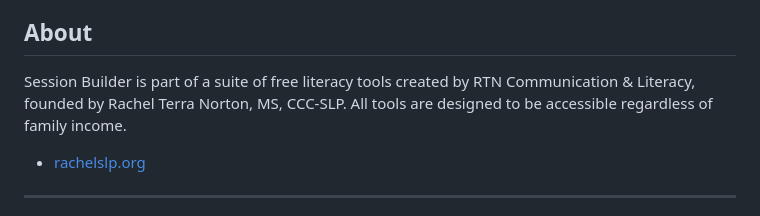
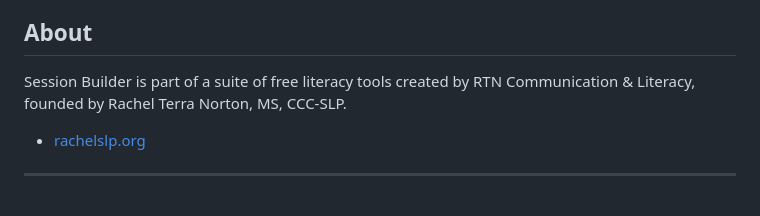
Before and after one commit to traumainformedslp-rachel/session-builder, a Markdown page: README.md, the part around the change. Rendered like a GitHub page.

```diff
--- a/README.md
+++ b/README.md
@@ -114,7 +114,7 @@ When contributing, please:
 
 ## About
 
-Session Builder is part of a suite of free literacy tools created by RTN Communication & Literacy, founded by Rachel Terra Norton, MS, CCC-SLP. All tools are designed to be accessible regardless of family income.
+Session Builder is part of a suite of free literacy tools created by RTN Communication & Literacy, founded by Rachel Terra Norton, MS, CCC-SLP.
 
 - [rachelslp.org](https://rachelslp.org)
 
```
